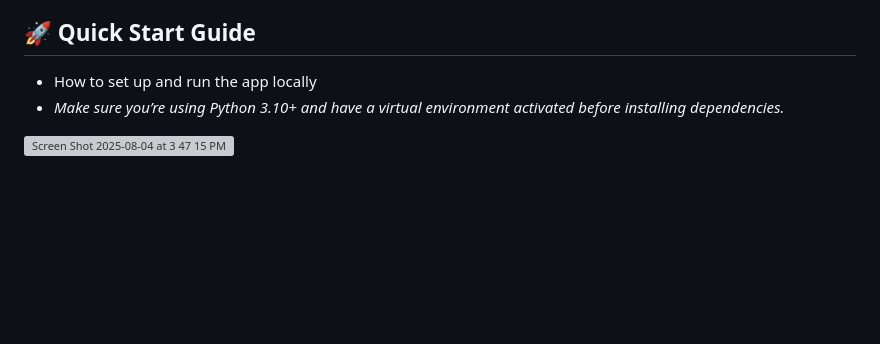
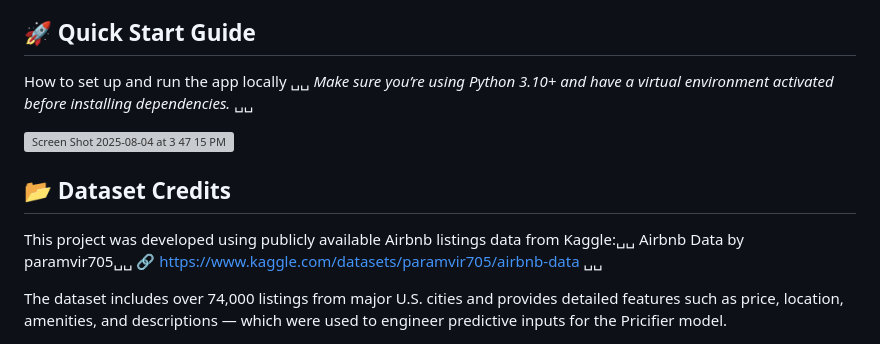
Before and after one commit to Danikk392/Pricifier, a Markdown page: README.md, the part around the change. Rendered like a GitHub page; blank space fills up the shorter version; grey boxes are pictures that could not be loaded.

```diff
--- a/README.md
+++ b/README.md
@@ -116,7 +116,14 @@ Pricifier is an end-to-end project designed to estimate short-term rental prices
 - Processed **74,000+ listings** across major U.S. cities for training and validation
 
 ## **🚀 Quick Start Guide**
-- How to set up and run the app locally
-- *Make sure you’re using Python 3.10+ and have a virtual environment activated before installing dependencies.*
+How to set up and run the app locally ␣␣
+*Make sure you’re using Python 3.10+ and have a virtual environment activated before installing dependencies.* ␣␣
 
 <img width="516" height="103" alt="Screen Shot 2025-08-04 at 3 47 15 PM" src="https://github.com/user-attachments/assets/12c692a9-3475-429f-85f7-970f0d8dc8d8" />
+
+## **📂 Dataset Credits**
+This project was developed using publicly available Airbnb listings data from Kaggle:␣␣
+Airbnb Data by paramvir705␣␣
+🔗 https://www.kaggle.com/datasets/paramvir705/airbnb-data ␣␣
+
+The dataset includes over 74,000 listings from major U.S. cities and provides detailed features such as price, location, amenities, and descriptions — which were used to engineer predictive inputs for the Pricifier model.
```
